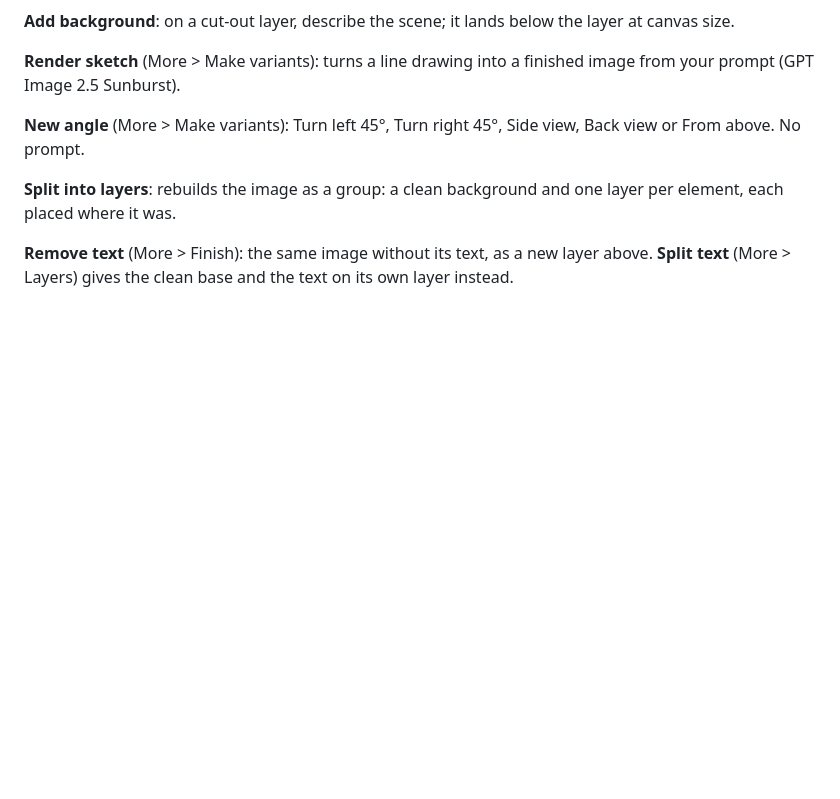
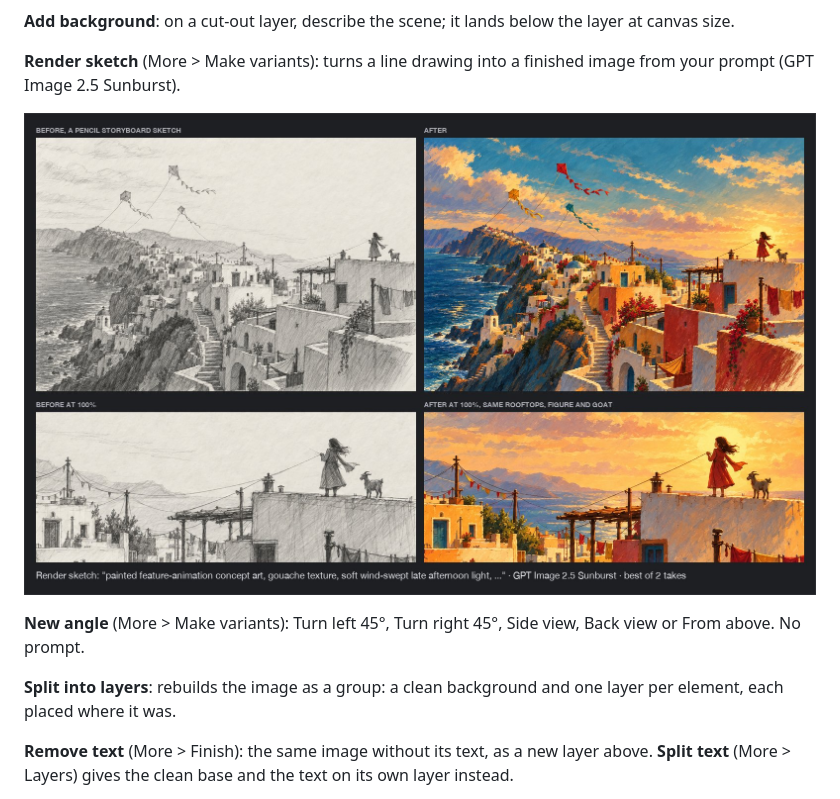
Before and after one commit to scenario-labs/photoshop-plugin, a Markdown page: docs/USER_GUIDE.md, the part around the change. GitHub-like rendering; pictures changed too: docs/media/before-after/render-sketch-kite-town.jpg (added); blank space fills up the shorter version.

Commit message:
docs: render sketch card (kite town sketch to painted frame)
Co-Authored-By: Claude Opus 5.5 <noreply@anthropic.com>

```diff
--- a/docs/USER_GUIDE.md
+++ b/docs/USER_GUIDE.md
@@ -82,6 +82,8 @@ With no selection, the panel works on the active layer, or the whole image for a
 **Add background**: on a cut-out layer, describe the scene; it lands below the layer at canvas size.
 
 **Render sketch** (More > Make variants): turns a line drawing into a finished image from your prompt (GPT Image 2.5 Sunburst).
+
+![A pencil storyboard sketch of a cliff-side town with kites and a figure on a roof, rendered as painted animation concept art at sunset; at 100% the rooftops, figure and goat keep their places](media/before-after/render-sketch-kite-town.jpg)
 
 **New angle** (More > Make variants): Turn left 45°, Turn right 45°, Side view, Back view or From above. No prompt.
 
```
